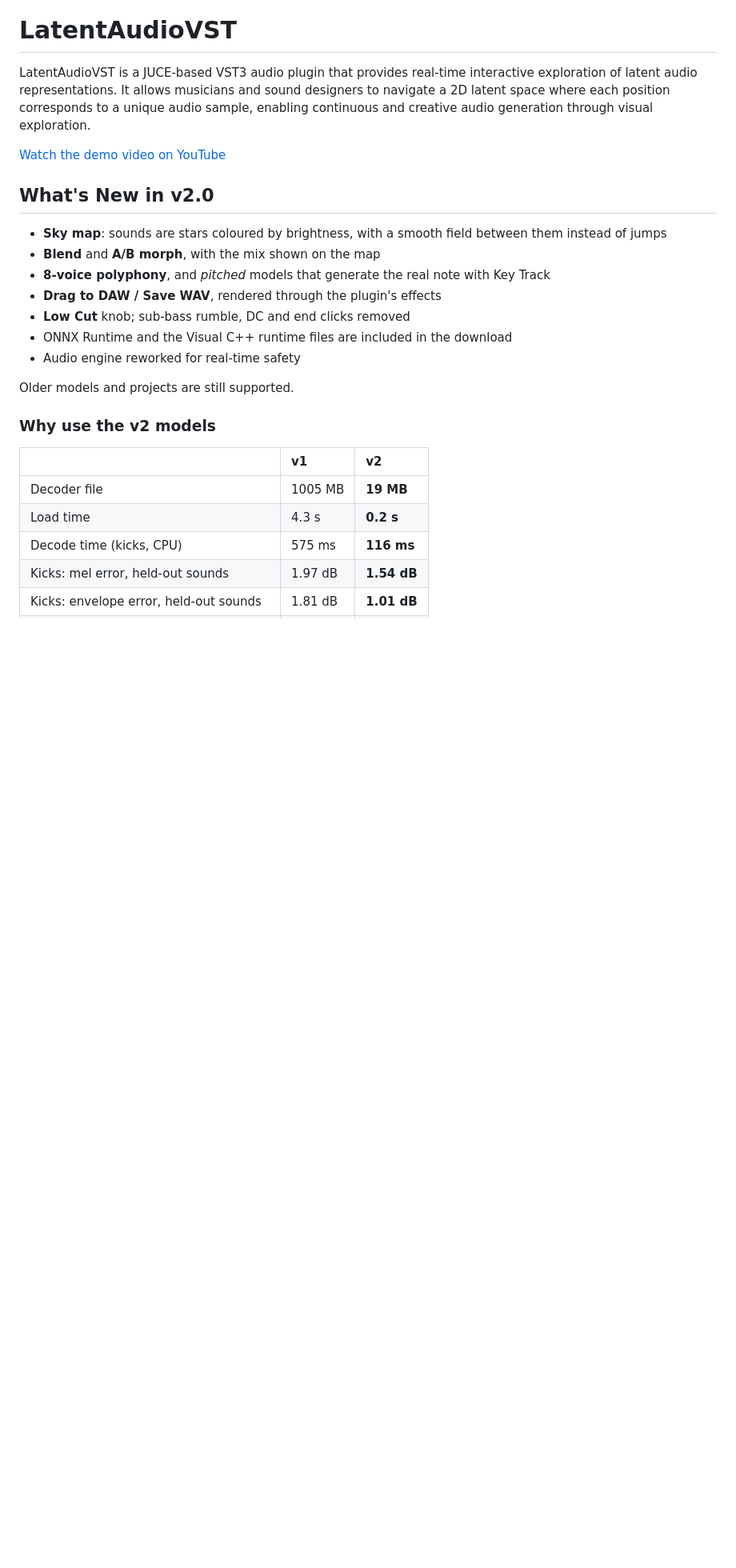
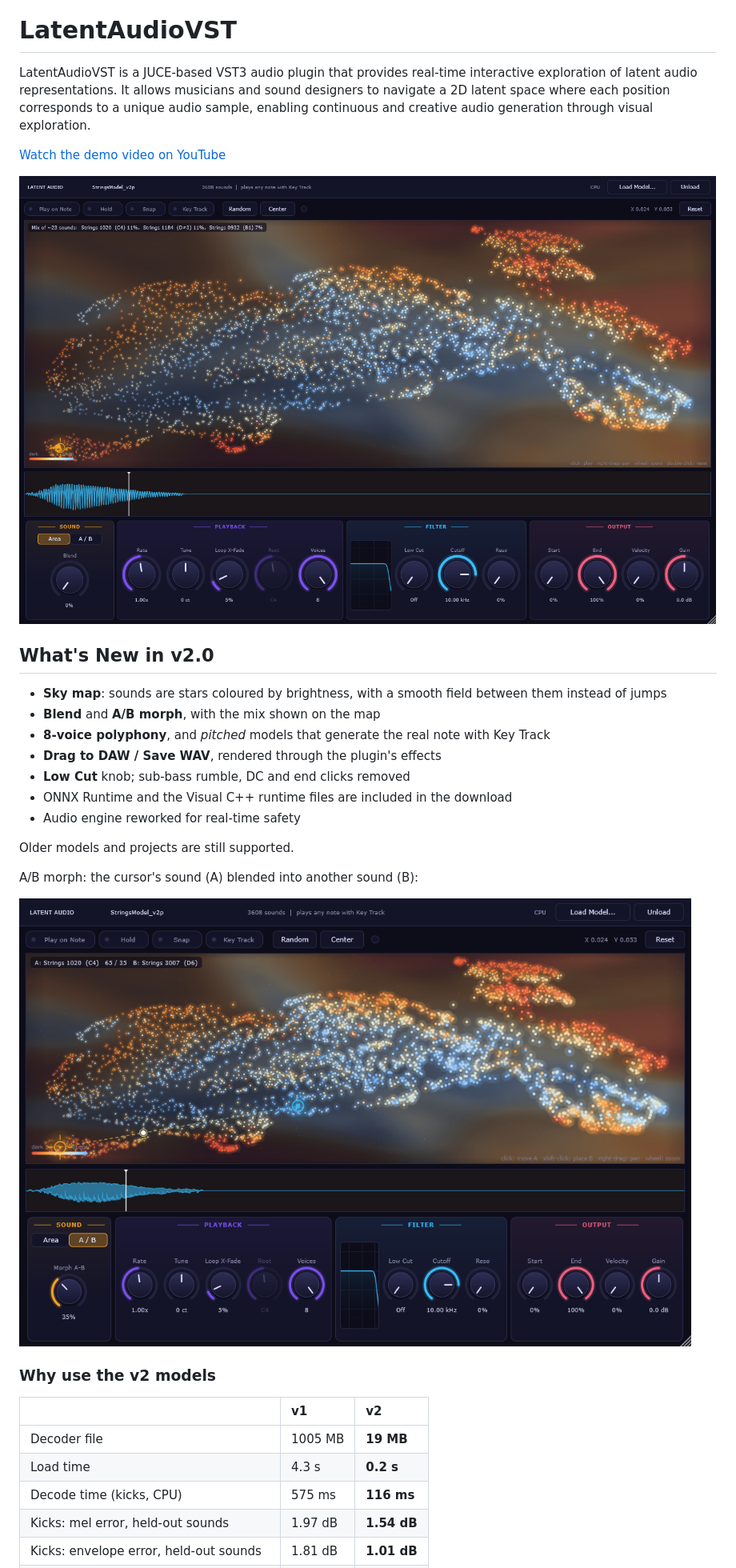
Before and after one commit to swimmingyoshi/LatentAudioVST, a Markdown page: README.md, the part around the change. Shown at 80% size. Drawn GitHub-style; pictures changed too: images/ab-morph.png (added), images/sky-map.png (added); blank space fills up the shorter version.

Commit message:
README: screenshots of the sky map and A/B morph
Co-Authored-By: Claude Opus 5.5 <noreply@anthropic.com>
Claude-Session: https://claude.ai/code/session_01EJQrWLxTbBpCKXhM9buWfJ

```diff
--- a/README.md
+++ b/README.md
@@ -24,6 +24,8 @@ LatentAudioVST is a JUCE-based VST3 audio plugin that provides real-time interac
 
 [Watch the demo video on YouTube](https://www.youtube.com/watch?v=94xgIDpDgX0)
 
+![LatentAudioVST sky map with the strings model](images/sky-map.png)
+
 ## What's New in v2.0
 
 - **Sky map**: sounds are stars coloured by brightness, with a smooth field between them instead of jumps
@@ -35,6 +37,10 @@ LatentAudioVST is a JUCE-based VST3 audio plugin that provides real-time interac
 - Audio engine reworked for real-time safety
 
 Older models and projects are still supported.
+
+A/B morph: the cursor's sound (A) blended into another sound (B):
+
+![A/B morph mode](images/ab-morph.png)
 
 ### Why use the v2 models
 
```
